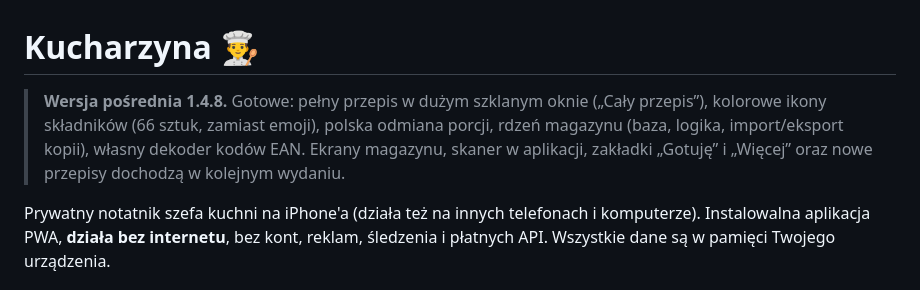
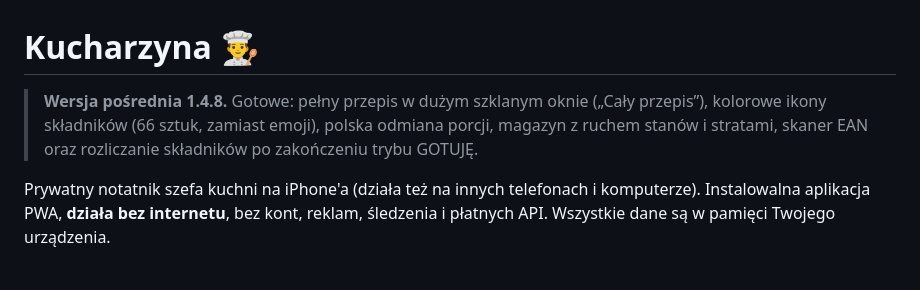
Before and after one commit to cerixu/Kuchnik, a Markdown page: README.md, the part around the change. GitHub-like rendering.

Commit message:
Correct 1.4.8 release notes

```diff
--- a/README.md
+++ b/README.md
@@ -1,6 +1,6 @@
 # Kucharzyna 👨‍🍳
 
-> **Wersja pośrednia 1.4.8.** Gotowe: pełny przepis w dużym szklanym oknie („Cały przepis”), kolorowe ikony składników (66 sztuk, zamiast emoji), polska odmiana porcji, rdzeń magazynu (baza, logika, import/eksport kopii), własny dekoder kodów EAN. Ekrany magazynu, skaner w aplikacji, zakładki „Gotuję” i „Więcej” oraz nowe przepisy dochodzą w kolejnym wydaniu.
+> **Wersja pośrednia 1.4.8.** Gotowe: pełny przepis w dużym szklanym oknie („Cały przepis”), kolorowe ikony składników (66 sztuk, zamiast emoji), polska odmiana porcji, magazyn z ruchem stanów i stratami, skaner EAN oraz rozliczanie składników po zakończeniu trybu GOTUJĘ.
 
 
 Prywatny notatnik szefa kuchni na iPhone'a (działa też na innych telefonach i komputerze).
```
